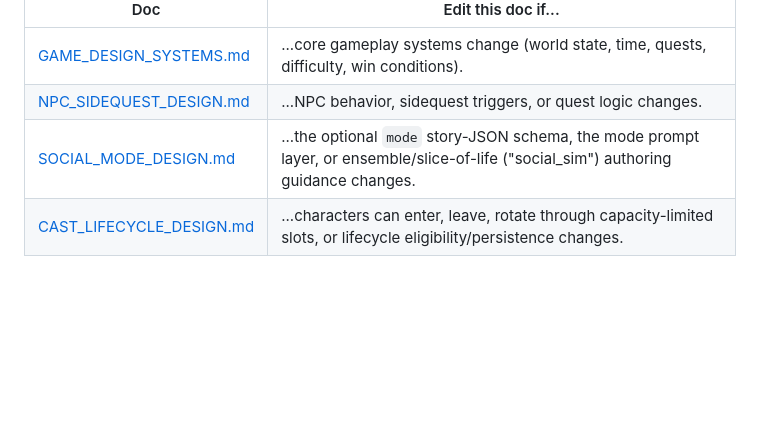
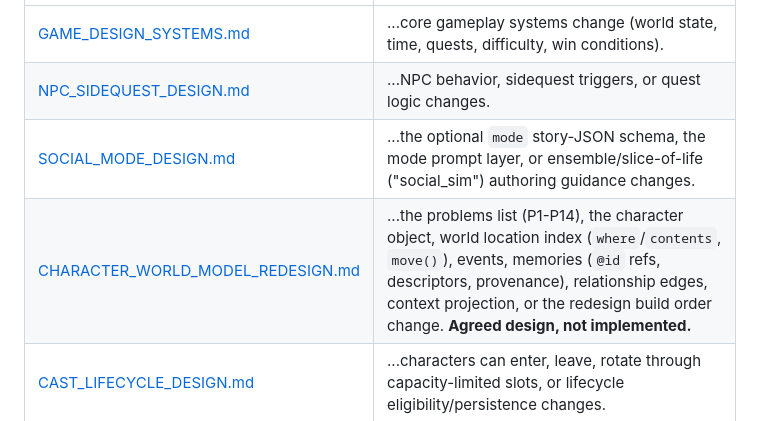
Before and after one commit to flyingabove/mvp_chat, a Markdown page: documentation/AI_DOC_INDEX_CATALOGUE.md, the part around the change. GitHub-like rendering; blank space fills up the shorter version.

```diff
--- a/documentation/AI_DOC_INDEX_CATALOGUE.md
+++ b/documentation/AI_DOC_INDEX_CATALOGUE.md
@@ -61,6 +61,7 @@ initiative, and social-scene handoffs; its runtime features are not yet implemen
 | [GAME_DESIGN_SYSTEMS.md](model_output_docs/GAME_DESIGN_SYSTEMS.md) | ...core gameplay systems change (world state, time, quests, difficulty, win conditions). |
 | [NPC_SIDEQUEST_DESIGN.md](model_output_docs/NPC_SIDEQUEST_DESIGN.md) | ...NPC behavior, sidequest triggers, or quest logic changes. |
 | [SOCIAL_MODE_DESIGN.md](model_output_docs/SOCIAL_MODE_DESIGN.md) | ...the optional `mode` story-JSON schema, the mode prompt layer, or ensemble/slice-of-life ("social_sim") authoring guidance changes. |
+| [CHARACTER_WORLD_MODEL_REDESIGN.md](model_output_docs/CHARACTER_WORLD_MODEL_REDESIGN.md) | ...the problems list (P1-P14), the character object, world location index (`where`/`contents`, `move()`), events, memories (`@id` refs, descriptors, provenance), relationship edges, context projection, or the redesign build order change. **Agreed design, not implemented.** |
 | [CAST_LIFECYCLE_DESIGN.md](model_output_docs/CAST_LIFECYCLE_DESIGN.md) | ...characters can enter, leave, rotate through capacity-limited slots, or lifecycle eligibility/persistence changes. |
 
 ## Tests & Integration Playback
```
Also changed, not shown: documentation/model_output_docs/CHARACTER_WORLD_MODEL_REDESIGN.md (added, +232 -0 lines).
